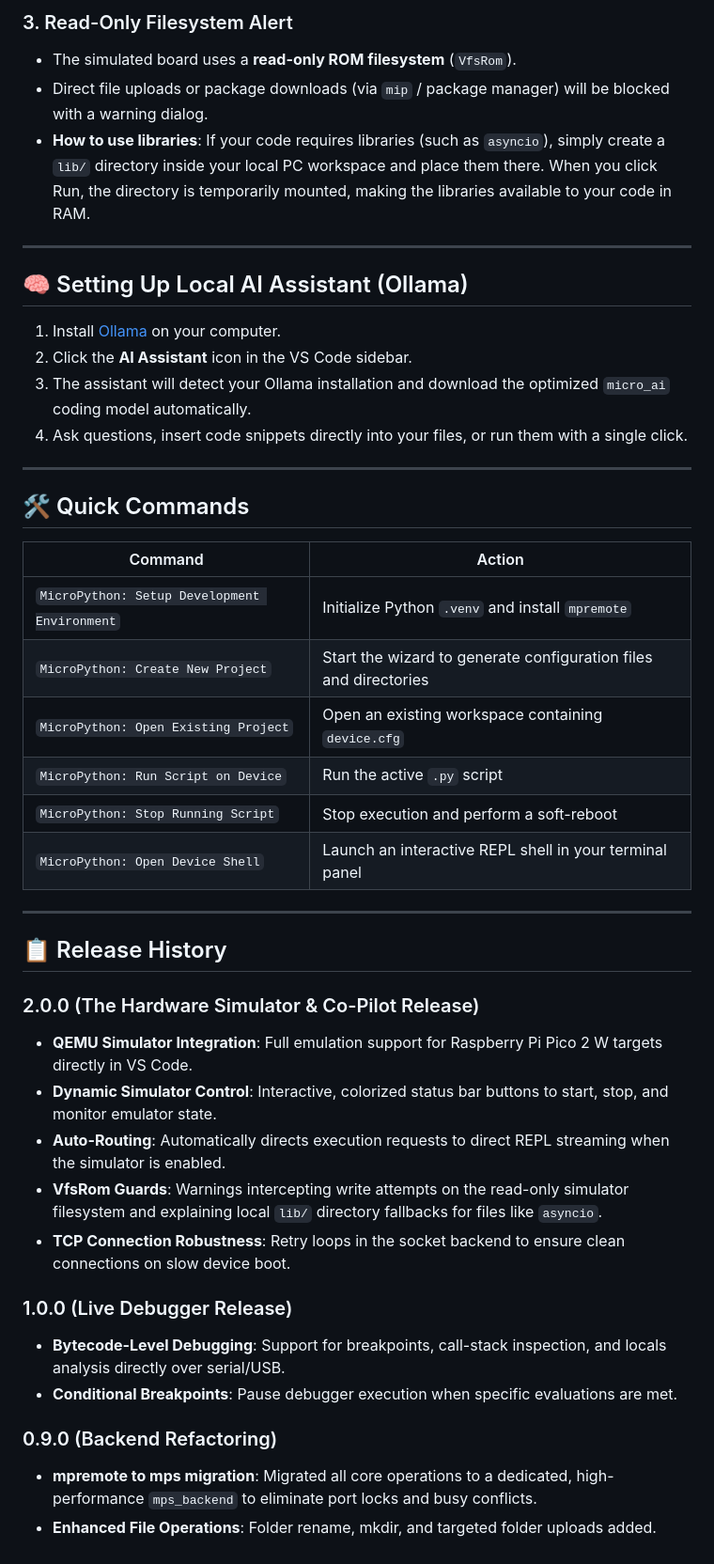
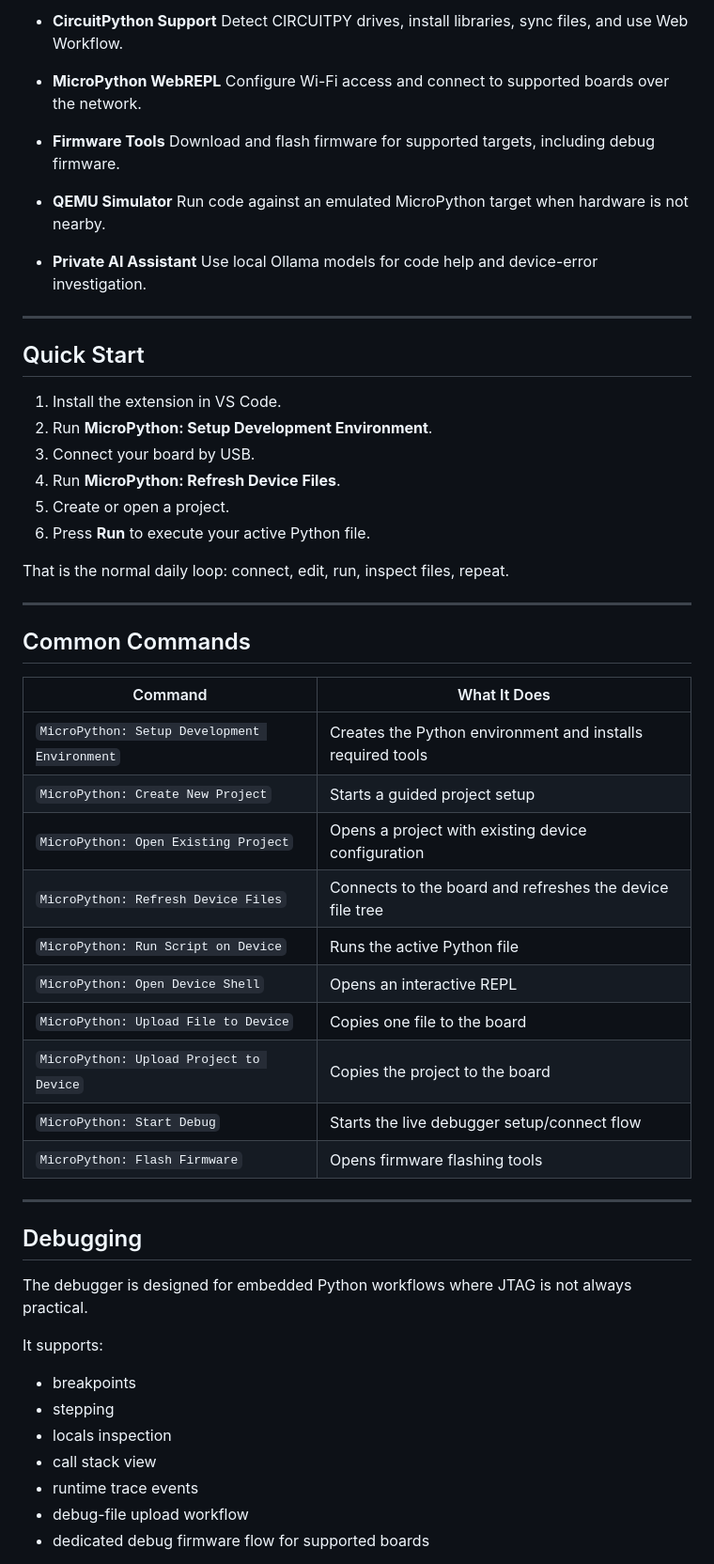
Before and after one commit to niwantha33/micropython-studio, a Markdown page: README.md, the part around one of its changes. Shown at 94% size. Drawn GitHub-style.

Commit message:
Refresh README for simpler onboarding

```diff
--- a/README.md
+++ b/README.md
@@ -47,46 +39,62 @@ The simulator provides a great workspace to prototype application logic without
 
-### 3. Read-Only Filesystem Alert
-- The simulated board uses a **read-only ROM filesystem** (`VfsRom`).
-- Direct file uploads or package downloads (via `mip` / package manager) will be blocked with a warning dialog.
-- **How to use libraries**: If your code requires libraries (such as `asyncio`), simply create a `lib/` directory inside your local PC workspace and place them there. When you click Run, the directory is temporarily mounted, making the libraries available to your code in RAM.
+- **CircuitPython Support**
+  Detect CIRCUITPY drives, install libraries, sync files, and use Web Workflow.
+
+- **MicroPython WebREPL**
+  Configure Wi-Fi access and connect to supported boards over the network.
+
+- **Firmware Tools**
+  Download and flash firmware for supported targets, including debug firmware.
+
+- **QEMU Simulator**
+  Run code against an emulated MicroPython target when hardware is not nearby.
+
+- **Private AI Assistant**
+  Use local Ollama models for code help and device-error investigation.
 
 ---
 
-## 🧠 Setting Up Local AI Assistant (Ollama)
-1. Install [Ollama](https://ollama.com) on your computer.
-2. Click the **AI Assistant** icon in the VS Code sidebar.
-3. The assistant will detect your Ollama installation and download the optimized `micro_ai` coding model automatically.
-4. Ask questions, insert code snippets directly into your files, or run them with a single click.
+## Quick Start
+
+1. Install the extension in VS Code.
+2. Run **MicroPython: Setup Development Environment**.
+3. Connect your board by USB.
+4. Run **MicroPython: Refresh Device Files**.
+5. Create or open a project.
+6. Press **Run** to execute your active Python file.
+
+That is the normal daily loop: connect, edit, run, inspect files, repeat.
 
 ---
 
-## 🛠️ Quick Commands
+## Common Commands
 
-| Command | Action |
-|---------|--------|
-| `MicroPython: Setup Development Environment` | Initialize Python `.venv` and install `mpremote` |
-| `MicroPython: Create New Project` | Start the wizard to generate configuration files and directories |
-| `MicroPython: Open Existing Project` | Open an existing workspace containing `device.cfg` |
-| `MicroPython: Run Script on Device` | Run the active `.py` script |
-| `MicroPython: Stop Running Script` | Stop execution and perform a soft-reboot |
-| `MicroPython: Open Device Shell` | Launch an interactive REPL shell in your terminal panel |
+| Command | What It Does |
+|---------|--------------|
+| `MicroPython: Setup Development Environment` | Creates the Python environment and installs required tools |
+| `MicroPython: Create New Project` | Starts a guided project setup |
+| `MicroPython: Open Existing Project` | Opens a project with existing device configuration |
+| `MicroPython: Refresh Device Files` | Connects to the board and refreshes the device file tree |
+| `MicroPython: Run Script on Device` | Runs the active Python file |
+| `MicroPython: Open Device Shell` | Opens an interactive REPL |
+| `MicroPython: Upload File to Device` | Copies one file to the board |
+| `MicroPython: Upload Project to Device` | Copies the project to the board |
+| `MicroPython: Start Debug` | Starts the live debugger setup/connect flow |
+| `MicroPython: Flash Firmware` | Opens firmware flashing tools |
 
 ---
 
-## 📋 Release History
+## Debugging
 
-### 2.0.0 (The Hardware Simulator & Co-Pilot Release)
-* **QEMU Simulator Integration**: Full emulation support for Raspberry Pi Pico 2 W targets directly in VS Code.
-* **Dynamic Simulator Control**: Interactive, colorized status bar buttons to start, stop, and monitor emulator state.
-* **Auto-Routing**: Automatically directs execution requests to direct REPL streaming when the simulator is enabled.
-* **VfsRom Guards**: Warnings intercepting write attempts on the read-only simulator filesystem and explaining local `lib/` directory fallbacks for files like `asyncio`.
-* **TCP Connection Robustness**: Retry loops in the socket backend to ensure clean connections on slow device boot.
+The debugger is designed for embedded Python workflows where JTAG is not always practical.
 
-### 1.0.0 (Live Debugger Release)
-* **Bytecode-Level Debugging**: Support for breakpoints, call-stack inspection, and locals analysis directly over serial/USB.
-* **Conditional Breakpoints**: Pause debugger execution when specific evaluations are met.
+It supports:
 
-### 0.9.0 (Backend Refactoring)
-* **mpremote to mps migration**: Migrated all core operations to a dedicated, high-performance `mps_backend` to eliminate port locks and busy conflicts.
-* **Enhanced File Operations**: Folder rename, mkdir, and targeted folder uploads added.
+- breakpoints
+- stepping
+- locals inspection
+- call stack view
+- runtime trace events
+- debug-file upload workflow
+- dedicated debug firmware flow for supported boards
 
```
Also changed, not shown: other parts of README.md (+110 -74 lines).
